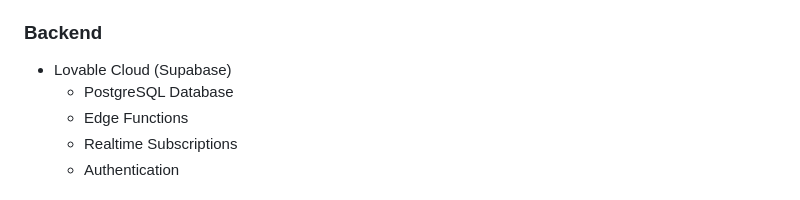
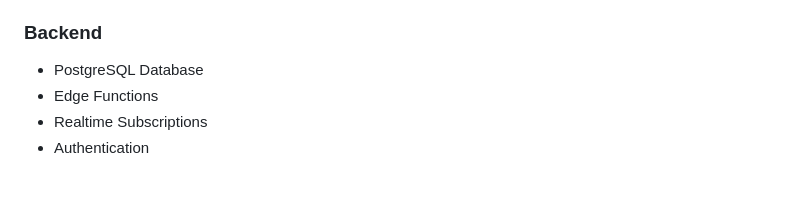
Before and after one commit to anshu787/ObserverX, a Markdown page: README.md, the part around the change. Rendered like a GitHub page.

```diff
--- a/README.md
+++ b/README.md
@@ -88,7 +88,6 @@ Architecture Type:
 - React Flow (service maps)
 
 ### Backend
-- Lovable Cloud (Supabase)
   - PostgreSQL Database
   - Edge Functions
   - Realtime Subscriptions
```
